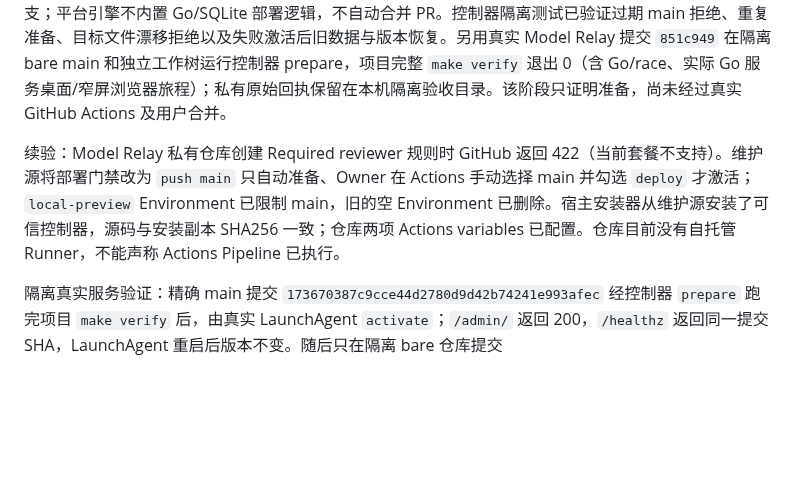
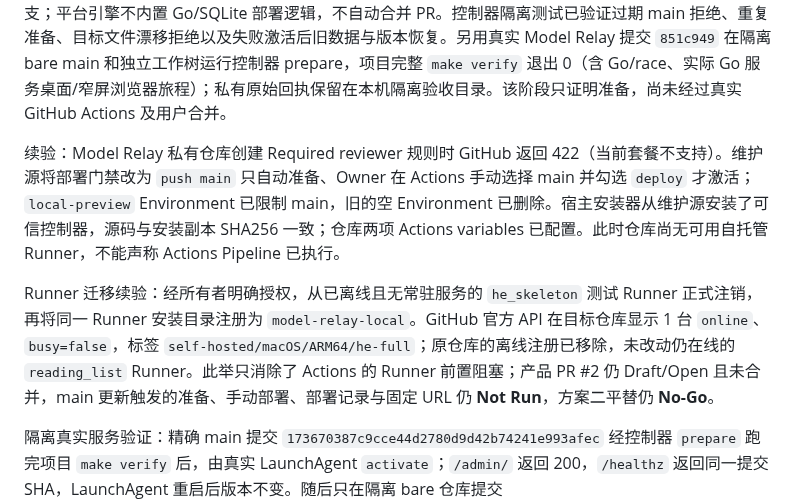
Before and after one commit to big91987/agent_platform, a Markdown page: docs/03-delivery/workflows-verification.md, the part around the change. GitHub-like rendering; blank space fills up the shorter version.

Commit message:
Document reused test runner and remaining deployment gap

```diff
--- a/docs/03-delivery/workflows-verification.md
+++ b/docs/03-delivery/workflows-verification.md
@@ -357,7 +357,9 @@ seq 14 QA 因原生模型 serverOverloaded 失败；从实际运行页填写继
 
 维护源新增 `examples/github/model-relay-preview/`：独立 GitHub Actions 在 main 更新后按精确 SHA 准备 Go 服务，运行项目完整 `make verify`；Owner 手动触发部署后，由安装在主机私有目录的可信控制器备份、切换、核对健康版本并在失败时恢复。项目 Workflow 通过版本摘要安装器写入测试仓草稿 PR 分支；平台引擎不内置 Go/SQLite 部署逻辑，不自动合并 PR。控制器隔离测试已验证过期 main 拒绝、重复准备、目标文件漂移拒绝以及失败激活后旧数据与版本恢复。另用真实 Model Relay 提交 `851c949` 在隔离 bare main 和独立工作树运行控制器 prepare，项目完整 `make verify` 退出 0（含 Go/race、实际 Go 服务桌面/窄屏浏览器旅程）；私有原始回执保留在本机隔离验收目录。该阶段只证明准备，尚未经过真实 GitHub Actions 及用户合并。
 
-续验：Model Relay 私有仓库创建 Required reviewer 规则时 GitHub 返回 422（当前套餐不支持）。维护源将部署门禁改为 `push main` 只自动准备、Owner 在 Actions 手动选择 main 并勾选 `deploy` 才激活；`local-preview` Environment 已限制 main，旧的空 Environment 已删除。宿主安装器从维护源安装了可信控制器，源码与安装副本 SHA256 一致；仓库两项 Actions variables 已配置。仓库目前没有自托管 Runner，不能声称 Actions Pipeline 已执行。
+续验：Model Relay 私有仓库创建 Required reviewer 规则时 GitHub 返回 422（当前套餐不支持）。维护源将部署门禁改为 `push main` 只自动准备、Owner 在 Actions 手动选择 main 并勾选 `deploy` 才激活；`local-preview` Environment 已限制 main，旧的空 Environment 已删除。宿主安装器从维护源安装了可信控制器，源码与安装副本 SHA256 一致；仓库两项 Actions variables 已配置。此时仓库尚无可用自托管 Runner，不能声称 Actions Pipeline 已执行。
+
+Runner 迁移续验：经所有者明确授权，从已离线且无常驻服务的 `he_skeleton` 测试 Runner 正式注销，再将同一 Runner 安装目录注册为 `model-relay-local`。GitHub 官方 API 在目标仓库显示 1 台 `online`、`busy=false`，标签 `self-hosted/macOS/ARM64/he-full`；原仓库的离线注册已移除，未改动仍在线的 `reading_list` Runner。此举只消除了 Actions 的 Runner 前置阻塞；产品 PR #2 仍 Draft/Open 且未合并，main 更新触发的准备、手动部署、部署记录与固定 URL 仍 **Not Run**，方案二平替仍 **No-Go**。
 
 隔离真实服务验证：精确 main 提交 `173670387c9cce44d2780d9d42b74241e993afec` 经控制器 `prepare` 跑完项目 `make verify` 后，由真实 LaunchAgent `activate`；`/admin/` 返回 200，`/healthz` 返回同一提交 SHA，LaunchAgent 重启后版本不变。随后只在隔离 bare 仓库提交 `5c5bf941b1b834f55e427dae0d187dec88da37dc` 注入预览端口启动失败；它通过 `make verify`，正式 `activate` 因健康检查超时失败。控制器保存正式 backup、隔离失败数据，用产品 `restore` 恢复并重启旧版本；`deployed.json` 和 `/healthz` 仍为 `1736703`，旧 LaunchAgent 运行。隔离 LaunchAgent 测完已停止并删除，5545 已释放。这证明控制器在受控失败下可恢复，**不是** GitHub Actions、用户合并或稳定发布的通过证据；方案二平替仍 **No-Go**。
 
```
Also changed, not shown: 1 other file.
